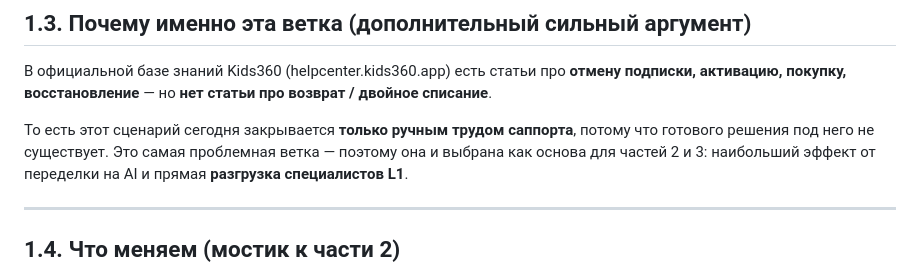
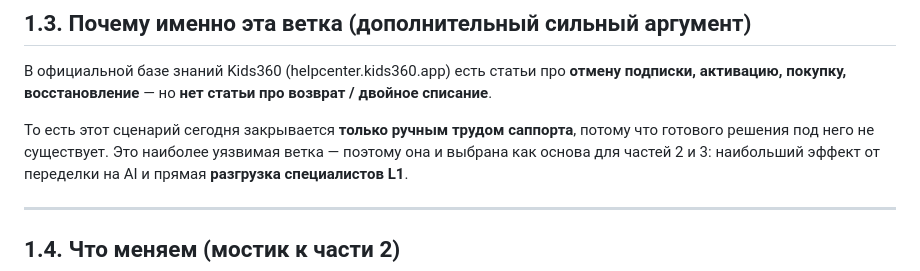
Before and after one commit to fedorkoshcheevone-sys/kids360-support-bot, a Markdown page: docs/audit.md, the part around the change. Rendered like a GitHub page.

```diff
--- a/docs/audit.md
+++ b/docs/audit.md
@@ -71,7 +71,7 @@
 активацию, покупку, восстановление** — но **нет статьи про возврат / двойное списание**.
 
 То есть этот сценарий сегодня закрывается **только ручным трудом саппорта**, потому что
-готового решения под него не существует. Это самая проблемная ветка — поэтому она и выбрана
+готового решения под него не существует. Это наиболее уязвимая ветка — поэтому она и выбрана
 как основа для частей 2 и 3: наибольший эффект от переделки на AI и прямая **разгрузка
 специалистов L1**.
 
```
Also changed, not shown: README.md (+1 -1 lines).
